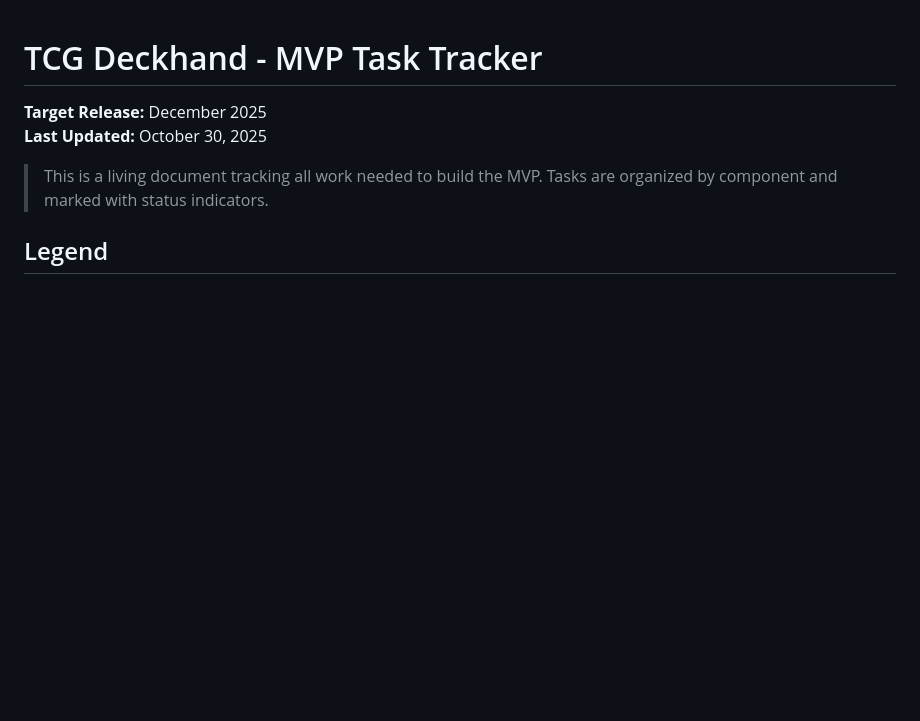
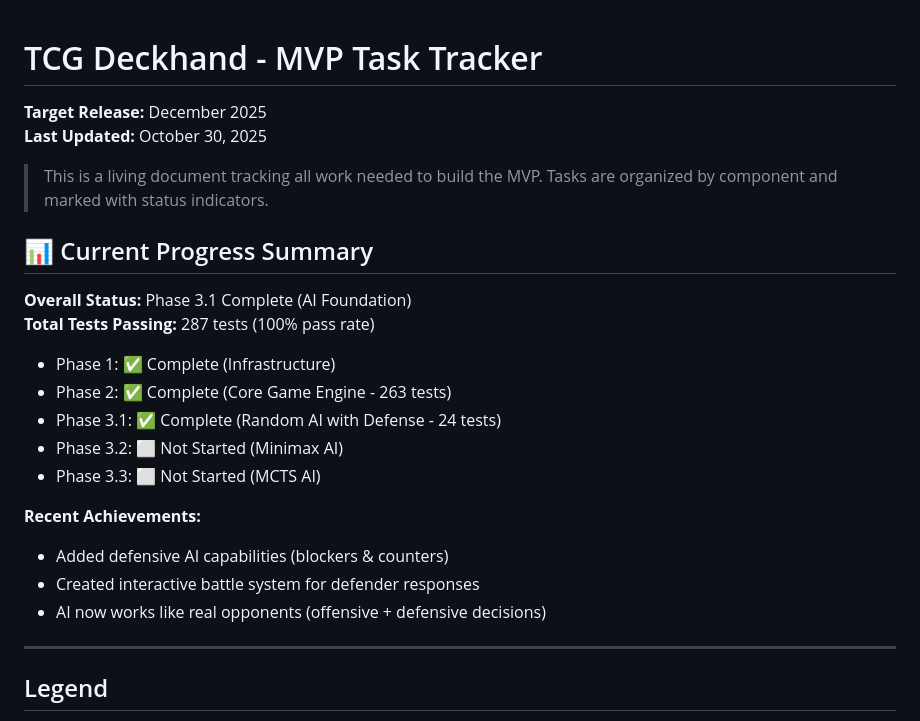
Before and after one commit to lukeweigand/TCG-Deckhand, a Markdown page: docs/tasks.md, the part around one of its changes. Drawn GitHub-style; blank space fills up the shorter version.

```diff
--- a/docs/tasks.md
+++ b/docs/tasks.md
@@ -4,6 +4,23 @@
 **Last Updated:** October 30, 2025
 
 > This is a living document tracking all work needed to build the MVP. Tasks are organized by component and marked with status indicators.
+
+## 📊 Current Progress Summary
+
+**Overall Status:** Phase 3.1 Complete (AI Foundation)
+**Total Tests Passing:** 287 tests (100% pass rate)
+- Phase 1: ✅ Complete (Infrastructure)
+- Phase 2: ✅ Complete (Core Game Engine - 263 tests)
+- Phase 3.1: ✅ Complete (Random AI with Defense - 24 tests)
+- Phase 3.2: ⬜ Not Started (Minimax AI)
+- Phase 3.3: ⬜ Not Started (MCTS AI)
+
+**Recent Achievements:**
+- Added defensive AI capabilities (blockers & counters)
+- Created interactive battle system for defender responses
+- AI now works like real opponents (offensive + defensive decisions)
+
+---
 
 ## Legend
 - ⬜ Not Started
```
Also changed, not shown: other parts of docs/tasks.md (+25 -14 lines).
